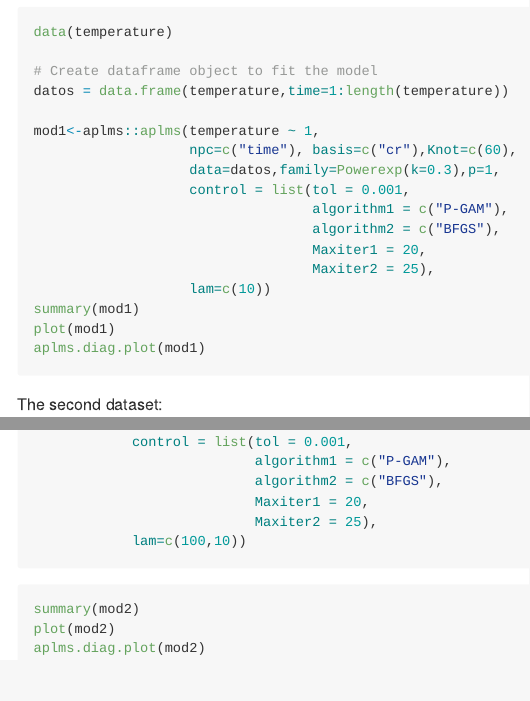
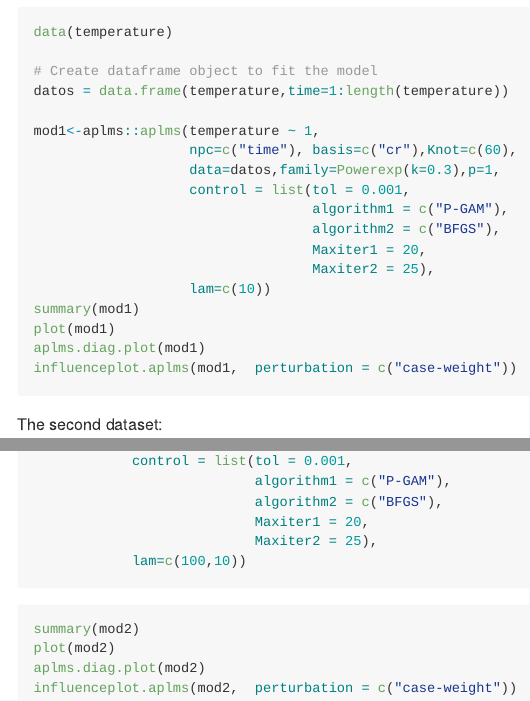
Before and after one commit to shuwei325/aplms, an R Markdown document (README.Rmd): the page in a window 1100 px wide, from 570 px down, and a second part further down, joined at a grey line. The pictures show the output file README.md that the author committed with the source, drawn offline in the style of GitHub.

Commit message:
function documentation and example

````diff
--- a/README.Rmd
+++ b/README.Rmd
@@ -52,7 +52,7 @@ mod1<-aplms::aplms(temperature ~ 1,
 summary(mod1)
 plot(mod1)
 aplms.diag.plot(mod1)
-
+influenceplot.aplms(mod1,  perturbation = c("case-weight"))
 ```
 
 The second dataset:
@@ -77,4 +77,5 @@ mod2<-aplms::aplms(formula = y ~
 summary(mod2)
 plot(mod2)
 aplms.diag.plot(mod2)
+influenceplot.aplms(mod2,  perturbation = c("case-weight"))
 ```
````
Also changed, not shown: R/aplms.R (+14 -1 lines), R/aplms.diag.plot.R (+13 -0 lines), R/influenceplot.aplms.R (+14 -0 lines), R/plot.aplms.R (+14 -0 lines), README.md, 4 other files.
